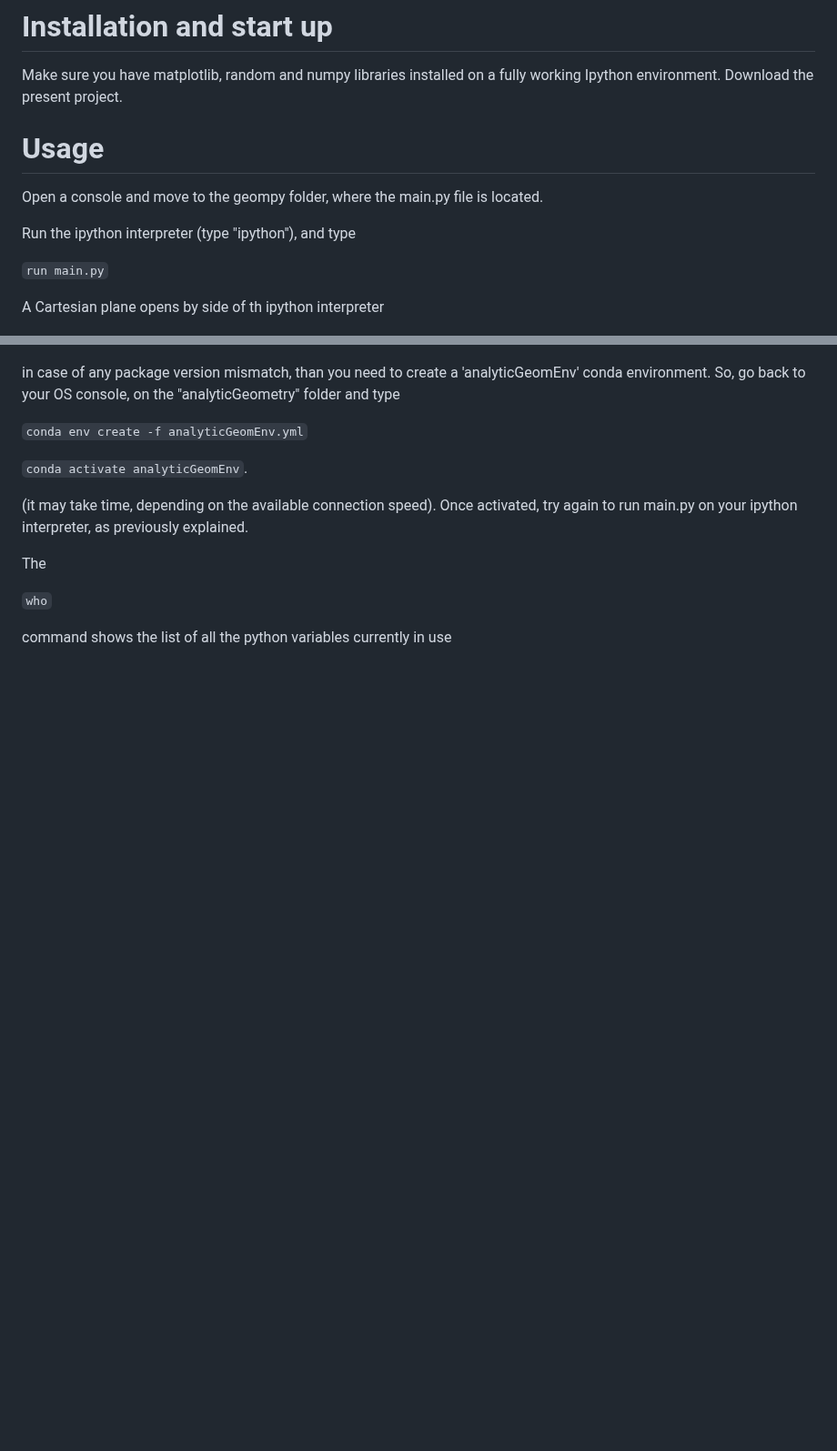
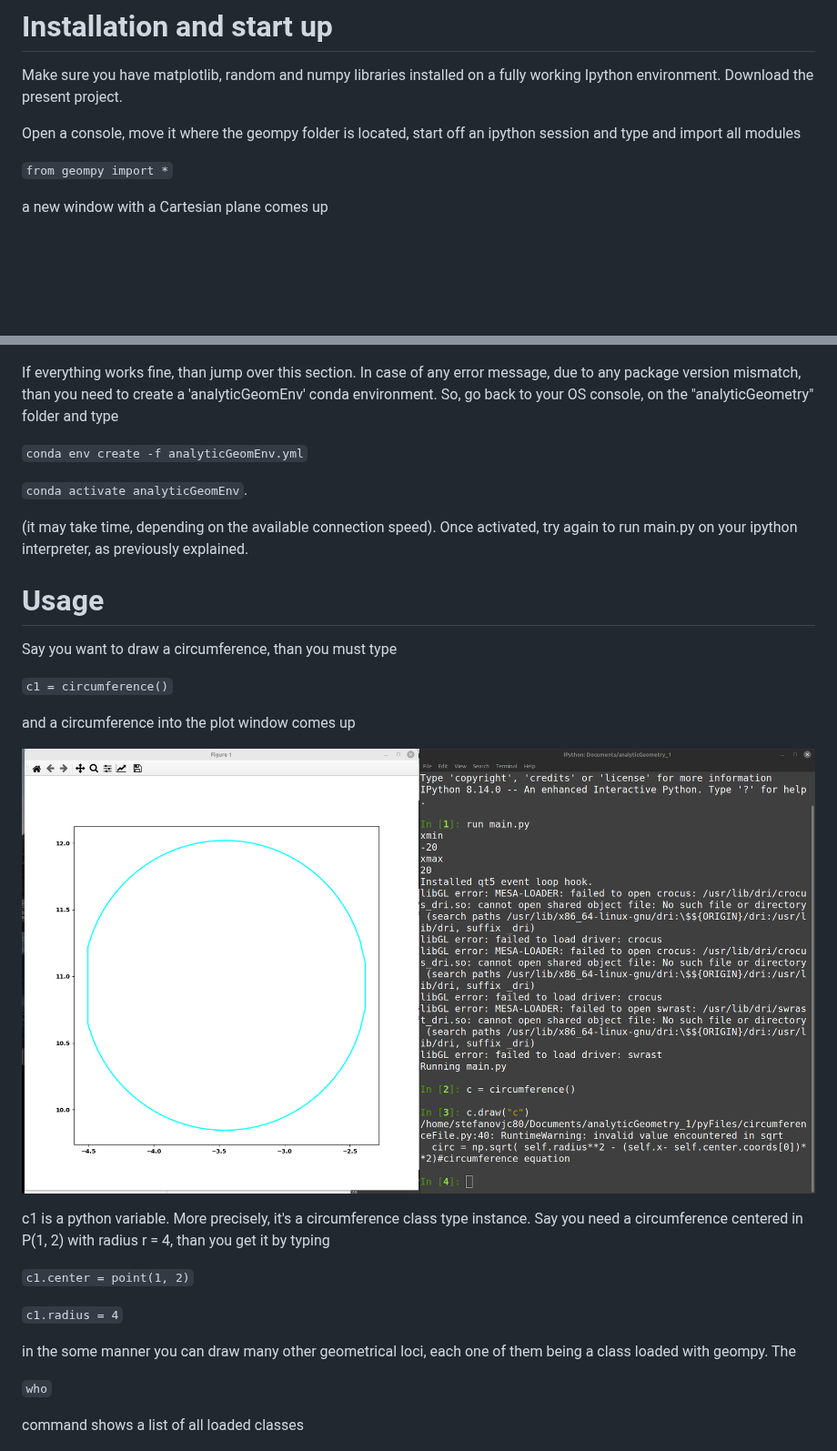
Before and after one commit to stefanovic80/geompy, a Markdown page: README.md, 2 parts joined by grey strips. Shown at 91% size. Drawn GitHub-style; blank space fills up the shorter version.

```diff
--- a/README.md
+++ b/README.md
@@ -15,21 +15,18 @@ As I personally believe that coding is a skill that can be acquired only by tack
 
 Make sure you have matplotlib, random and numpy libraries installed on a fully working Ipython environment. Download the present project.
 
-# Usage
 
-Open a console and move to the geompy folder, where the main.py file is located.
+Open a console, move it where the geompy folder is located, start off an ipython session and type and import all modules
 
-Run the ipython interpreter (type "ipython"), and type
-
-`run main.py`
+`from geompy import *`
 
 
-A Cartesian plane opens by side of th ipython interpreter
+a new window with a Cartesian plane comes up
 
 ![Alt Text](pictures/pythonInterpreter.png)
 
 
-in case of any package version mismatch, than you need to create a 'analyticGeomEnv' conda environment. So, go back to your OS console, on the "analyticGeometry" folder and type
+If everything works fine, than jump over this section. In case of any error message, due to any package version mismatch, than you need to create a 'analyticGeomEnv' conda environment. So, go back to your OS console, on the "analyticGeometry" folder and type
 
 `conda env create -f analyticGeomEnv.yml`
 
@@ -40,12 +37,35 @@ in case of any package version mismatch, than you need to create a 'analyticGeom
 
 
 
+# Usage
 
-The
+
+
+Say you want to draw a circumference, than you must type
+
+`c1 = circumference()`
+
+and a circumference into the plot window comes up
+
+
+![Alt Text](pictures/circumference.png)
+
+
+c1 is a python variable. More precisely, it's a circumference class type instance. Say you need a circumference centered in P(1, 2) with radius r = 4, than you get it by typing
+
+
+`c1.center = point(1, 2)`
+
+
+`c1.radius = 4`
+
+in the some manner you can draw many other geometrical loci, each one of them being a class loaded with geompy. The
 
 `who`
 
-command shows the list of all the python variables currently in use
+command shows a list of all loaded classes
+
+
 
 ![Alt Text](pictures/who.png)
 
```
Also changed, not shown: other parts of README.md (+7 -2 lines).
